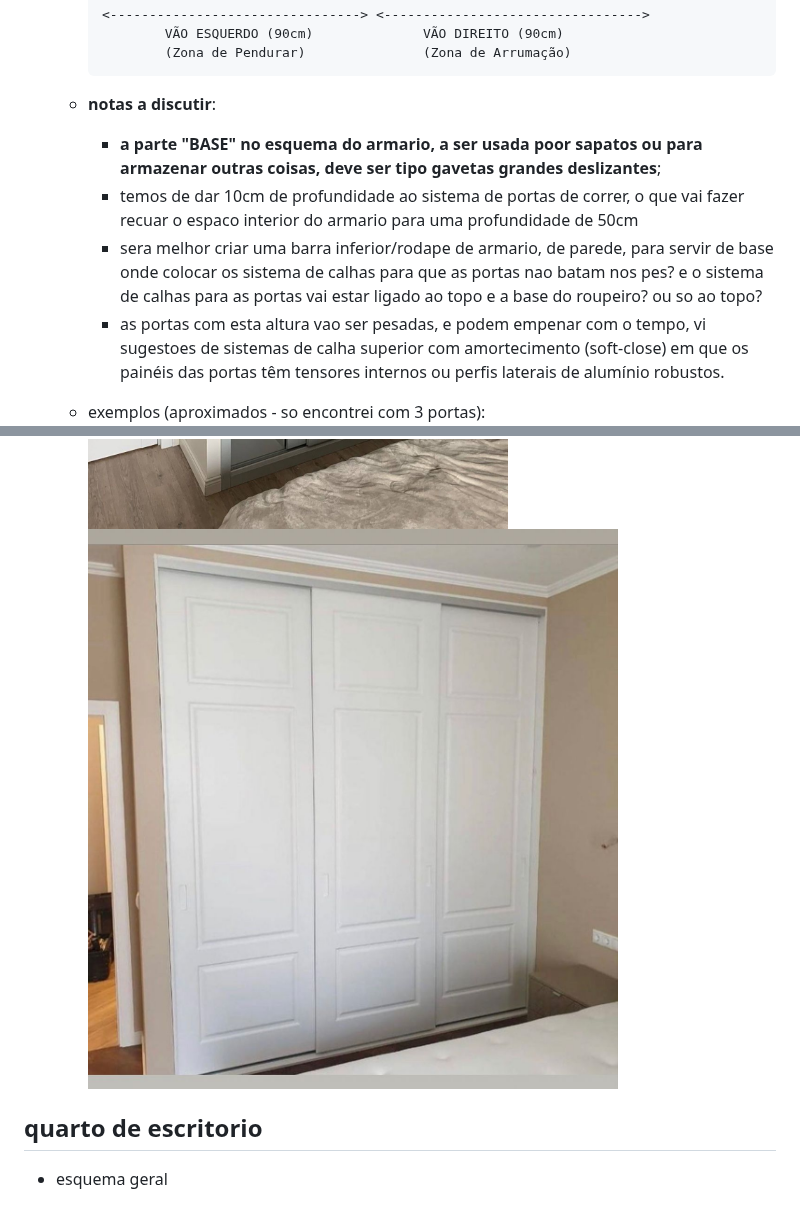
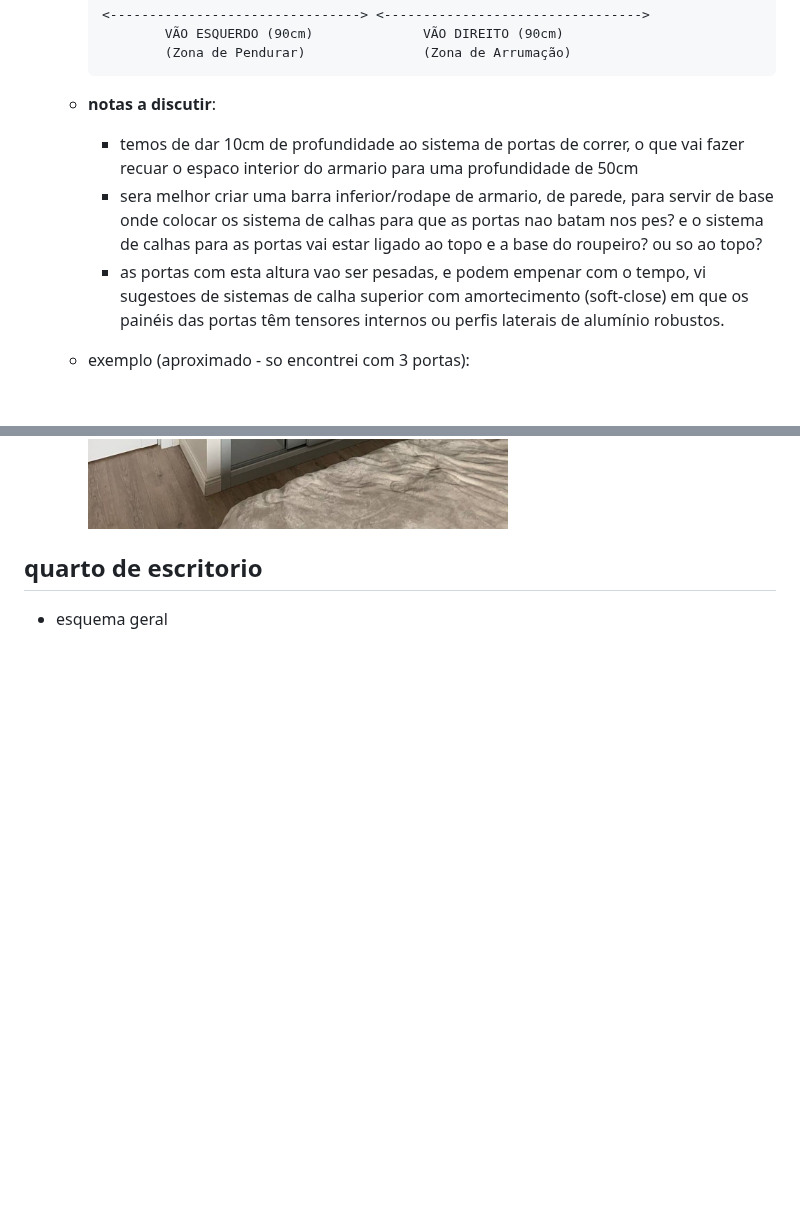
Before and after one commit to jtviegas/airesdeornelas, a Markdown page: README.md, 2 parts joined by grey strips. Drawn GitHub-style; blank space fills up the shorter version.

````diff
--- a/README.md
+++ b/README.md
@@ -92,13 +103,13 @@
             (Zona de Pendurar)               (Zona de Arrumação)
     ```
   - __notas a discutir__:
-    - __a parte "BASE" no esquema do armario, a ser usada poor sapatos ou para armazenar outras coisas, deve ser tipo gavetas grandes deslizantes__;
+
     - temos de dar 10cm de profundidade ao sistema de portas de correr, o que vai fazer recuar o espaco interior do armario para uma profundidade de 50cm
     - sera melhor criar uma barra inferior/rodape de armario, de parede, para servir de base onde colocar os sistema de calhas para que as portas nao batam nos pes? e o sistema de calhas para as portas vai estar ligado ao topo e a base do roupeiro? ou so ao topo?
     - as portas com esta altura vao ser pesadas, e podem empenar com o tempo, vi sugestoes de sistemas de calha superior com amortecimento (soft-close) em que os painéis das portas têm tensores internos ou perfis laterais de alumínio robustos.
-  - exemplos (aproximados - so encontrei com 3 portas):
+  - exemplo (aproximado - so encontrei com 3 portas):
     ![exemplo 1](assets/armario_exemplo_sim_3.jpg)
-    ![exemplo 1](assets/armario_exemplo_sim_4.jpg)
+
 
 
 ## quarto de escritorio
````
Also changed, not shown: other parts of README.md (+12 -1 lines), assets/ac_ext_loc_1.png (added), assets/ac_ext_loc_2.png (added).
